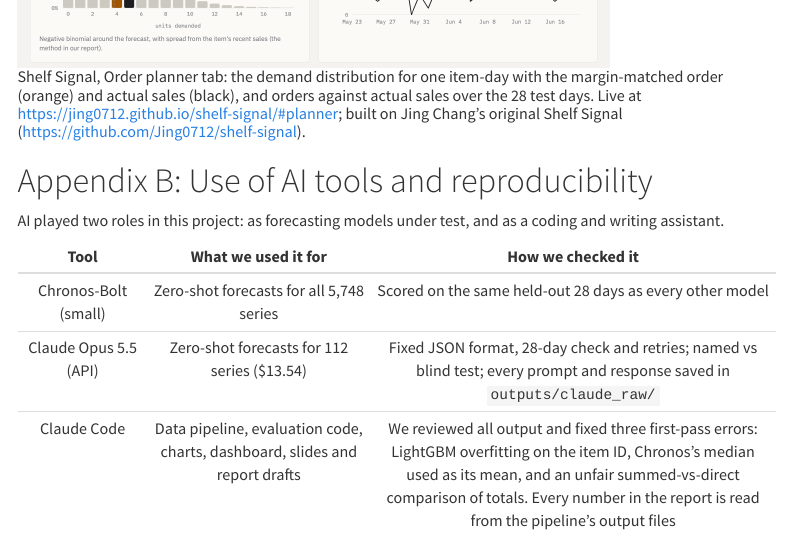
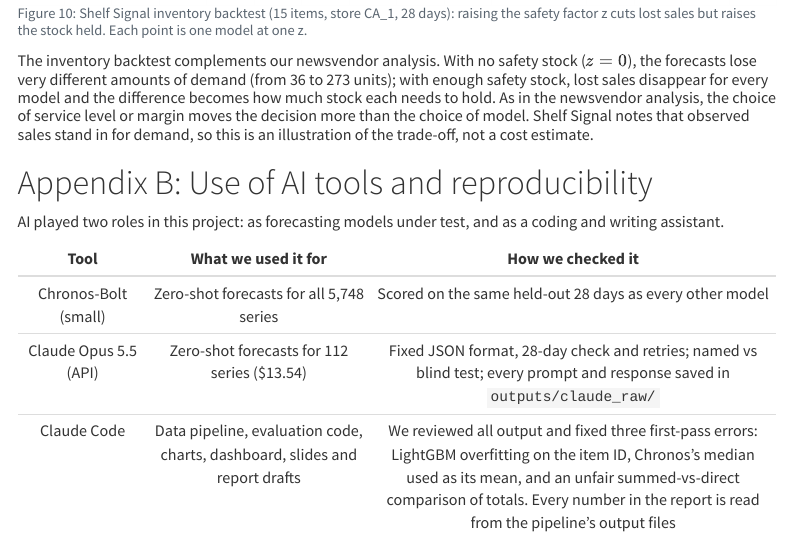
Before and after one commit to shihan-2002/m5-forecast-to-profit, a Quarto document (report/report.qmd): the page in a window 1100 px wide, from 13590 px down before the commit and from 12950 px down after it. Rendered offline with R 4.5, knitr and Pandoc in place of Quarto, with nearby package versions; menus at the side of the page are left out.

Commit message:
Report: drop dashboard screenshot; keep the live link
Co-Authored-By: Claude Opus 5.5 <noreply@anthropic.com>

```diff
--- a/report/report.qmd
+++ b/report/report.qmd
@@ -506,7 +506,6 @@
 
 The inventory backtest complements our newsvendor analysis. With no safety stock ($z = 0$), the forecasts lose very different amounts of demand (from `r min(tm_inv |> filter(z == 0) |> group_by(model) |> summarise(l = sum(lost_units)) |> pull(l))` to `r max(tm_inv |> filter(z == 0) |> group_by(model) |> summarise(l = sum(lost_units)) |> pull(l))` units); with enough safety stock, lost sales disappear for every model and the difference becomes how much stock each needs to hold. As in the newsvendor analysis, the choice of service level or margin moves the decision more than the choice of model. Shelf Signal notes that observed sales stand in for demand, so this is an illustration of the trade-off, not a cost estimate.
 
-![Shelf Signal, Order planner tab: the demand distribution for one item-day with the margin-matched order (orange) and actual sales (black), and orders against actual sales over the 28 test days. Live at <https://jing0712.github.io/shelf-signal/#planner>; built on Jing Chang's original Shelf Signal (<https://github.com/Jing0712/shelf-signal>).](dashboard.png){width=78% fig-align="center"}
 
 {{< pagebreak >}}
 
```
Also changed, not shown: report/report.html, report/report.pdf.
